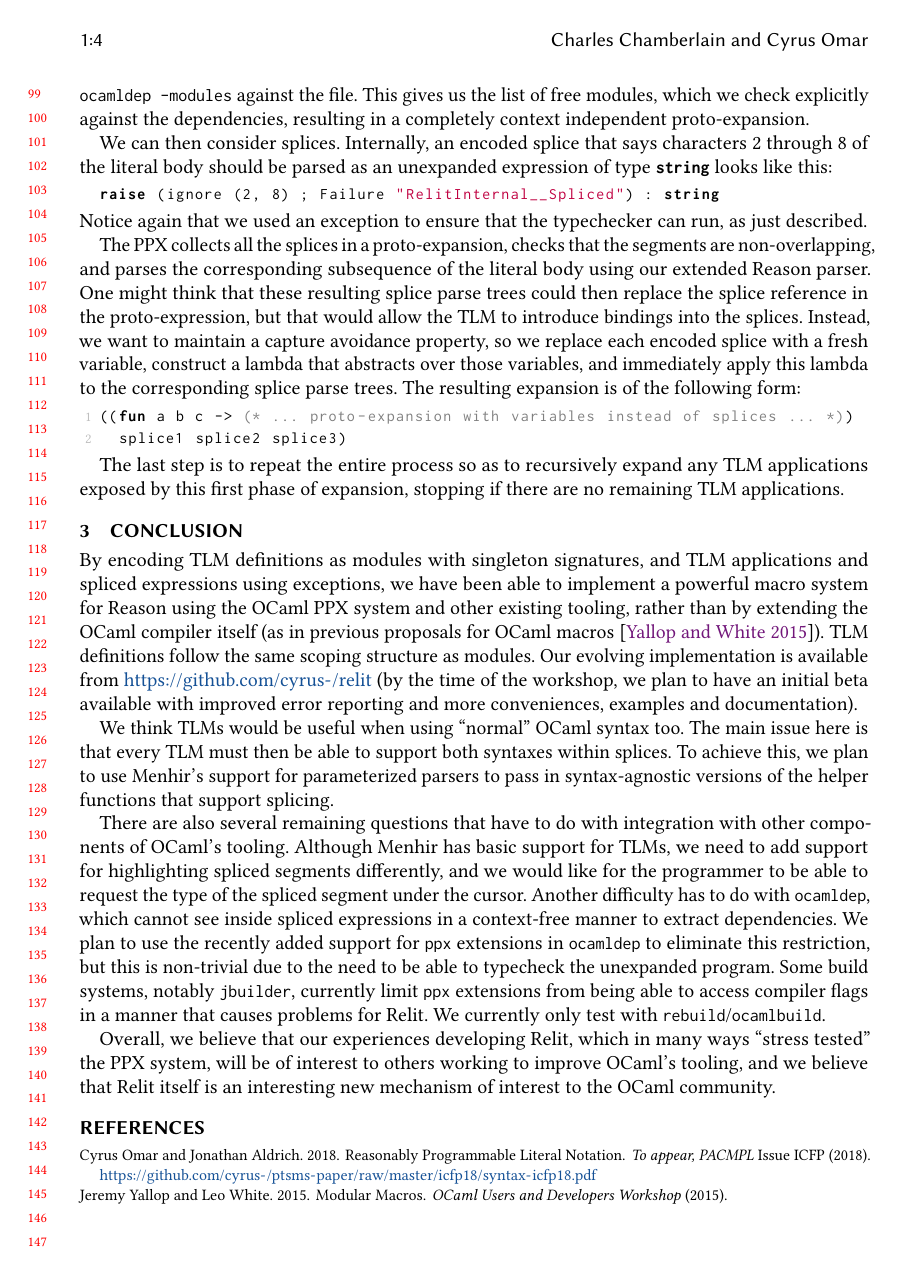
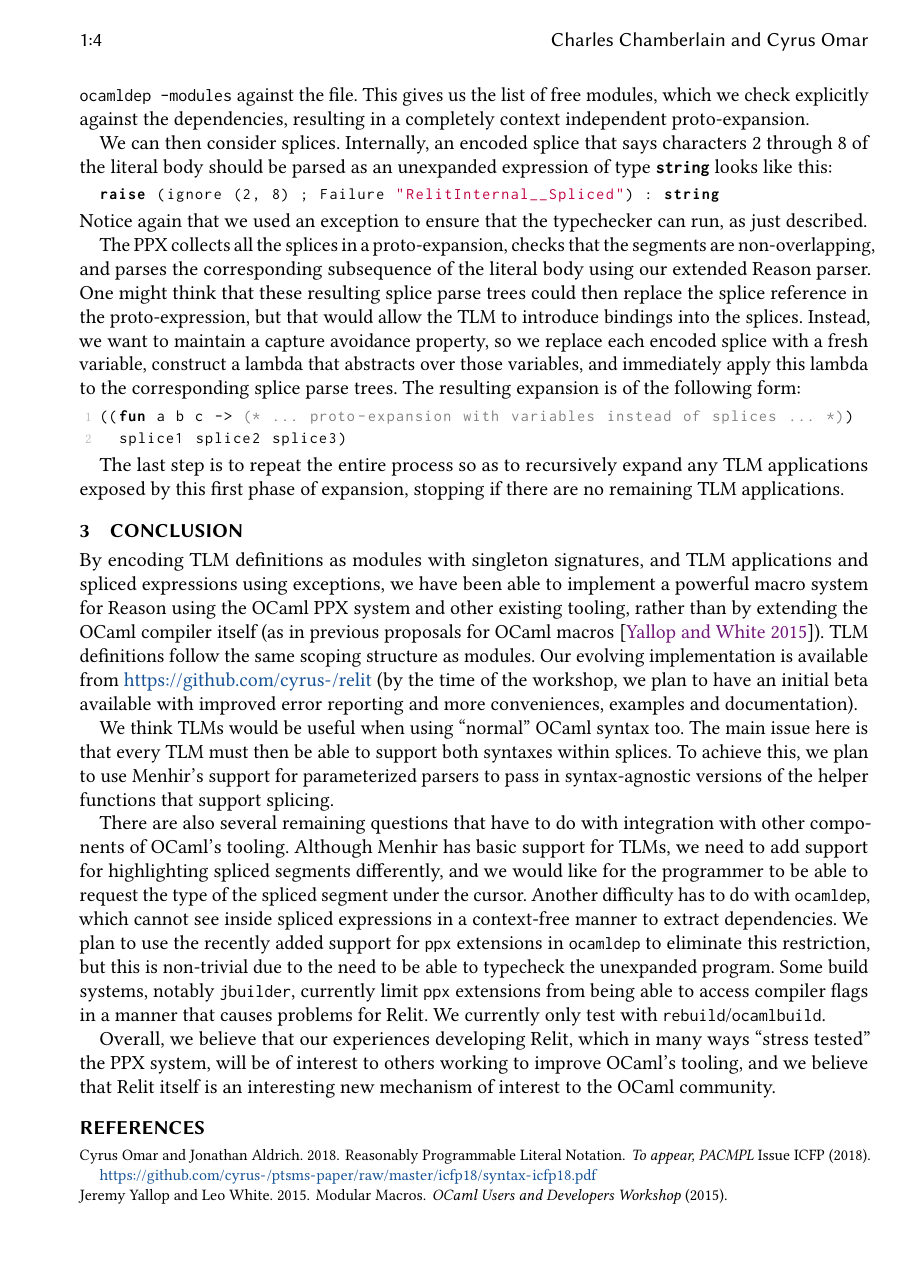
Before and after one commit to cyrus-/relit-ocaml-workshop, a LaTeX paper (relit-ocaml-workshop.tex): page 4 of 4. Compiled offline with pdfLaTeX.

Commit message:
drop buggy line numbers

```diff
--- a/relit-ocaml-workshop.tex
+++ b/relit-ocaml-workshop.tex
@@ -2,7 +2,7 @@
 %% For double-blind review submission
 %\documentclass[acmsmall,review]{acmart}
 %%% Note: arxiv does not want line numbers (they are detected somehow, and are not allowed)
-\documentclass[acmsmall,review]{acmart}
+\documentclass[acmsmall]{acmart}
 %\settopmatter{printfolios=false,printccs=false,printacmref=false}
 \settopmatter{printccs=false,printacmref=false}
 \setcopyright{none}
```
